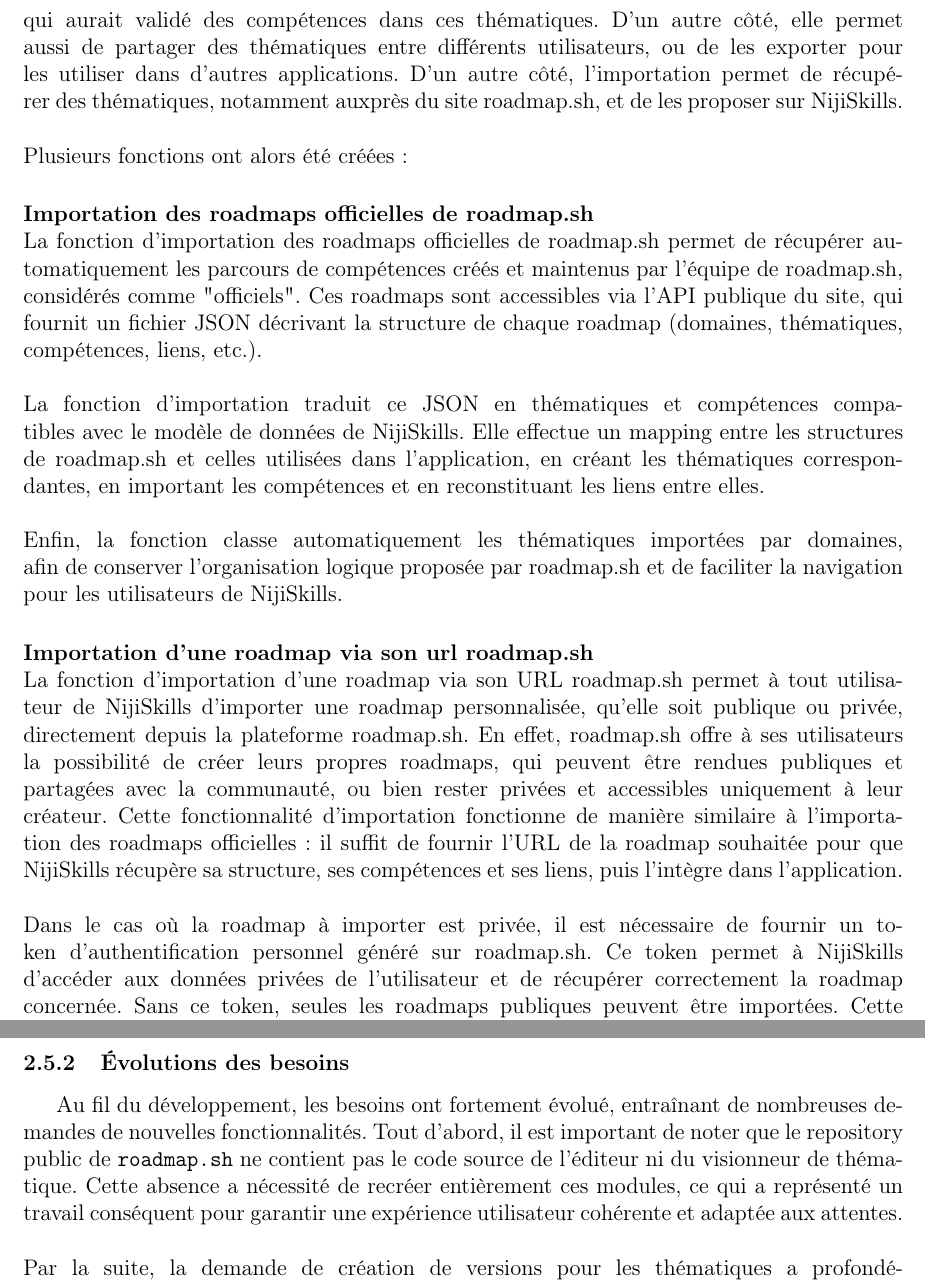
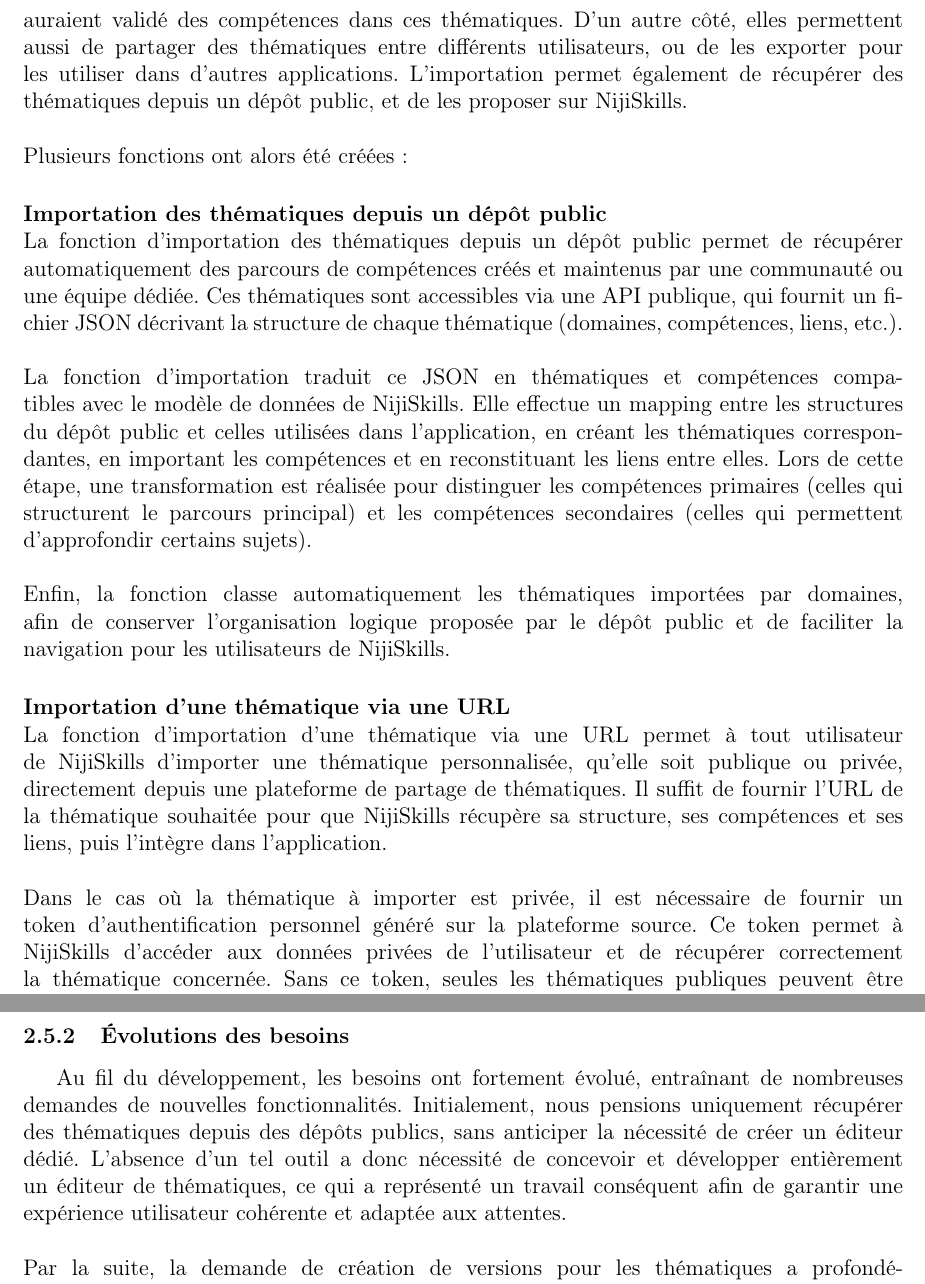
Before and after one commit to VictorG53/memoire-m2, a LaTeX document (document.tex): two parts of pages 29 and 31 of 42, joined at a grey line, cut so that both start at the same text. Compiled offline with pdfLaTeX.

Commit message:
Suppression des mentions à roadmap.sh

```diff
--- a/document.tex
+++ b/document.tex
@@ -375,21 +375,21 @@ Le panneau d'administration de NijiSkills permet aux administrateurs de gérer l
 Ces pages qui font office de "backoffice" ne sont accessibles que par les administrateurs. Les utilisateurs avec le rôle manager ont accès aussi à un panneau de gestion des utilisateurs qu'ils peuvent gérer, mais ils n'ont pas accès au panneau d'administration complet. Ils peuvent seulement voir la progression des utilisateurs qu'ils gèrent dans les différentes thématiques, ainsi que les compétences qu'ils ont validées ou non.
 
 \subsubsection{Importation et exportation des thématiques}
-Un élément important de l'application NijiSkills est la possibilité d'importer et d'exporter des thématiques au format JSON. Ces fonctionnalité servent, d'un côté, à garder une trace des thématiques créées avec les compétences, les liens et les différents utilisateurs qui aurait validé des compétences dans ces thématiques. D'un autre côté, elle permet aussi de partager des thématiques entre différents utilisateurs, ou de les exporter pour les utiliser dans d'autres applications. D'un autre côté, l'importation permet de récupérer des thématiques, notamment auxprès du site roadmap.sh, et de les proposer sur NijiSkills.
+Un élément important de l'application NijiSkills est la possibilité d'importer et d'exporter des thématiques au format JSON. Ces fonctionnalités servent, d'un côté, à garder une trace des thématiques créées avec les compétences, les liens et les différents utilisateurs qui auraient validé des compétences dans ces thématiques. D'un autre côté, elles permettent aussi de partager des thématiques entre différents utilisateurs, ou de les exporter pour les utiliser dans d'autres applications. L'importation permet également de récupérer des thématiques depuis un dépôt public, et de les proposer sur NijiSkills.
 \\\\
 Plusieurs fonctions ont alors été créées :
-\paragraph{Importation des roadmaps officielles de roadmap.sh\\}
-La fonction d'importation des roadmaps officielles de roadmap.sh permet de récupérer automatiquement les parcours de compétences créés et maintenus par l'équipe de roadmap.sh, considérés comme "officiels". Ces roadmaps sont accessibles via l'API publique du site, qui fournit un fichier JSON décrivant la structure de chaque roadmap (domaines, thématiques, compétences, liens, etc.).
+\paragraph{Importation des thématiques depuis un dépôt public\\}
+La fonction d'importation des thématiques depuis un dépôt public permet de récupérer automatiquement des parcours de compétences créés et maintenus par une communauté ou une équipe dédiée. Ces thématiques sont accessibles via une API publique, qui fournit un fichier JSON décrivant la structure de chaque thématique (domaines, compétences, liens, etc.).
 \\\\
-La fonction d'importation traduit ce JSON en thématiques et compétences compatibles avec le modèle de données de NijiSkills. Elle effectue un mapping entre les structures de roadmap.sh et celles utilisées dans l'application, en créant les thématiques correspondantes, en important les compétences et en reconstituant les liens entre elles.
+La fonction d'importation traduit ce JSON en thématiques et compétences compatibles avec le modèle de données de NijiSkills. Elle effectue un mapping entre les structures du dépôt public et celles utilisées dans l'application, en créant les thématiques correspondantes, en important les compétences et en reconstituant les liens entre elles. Lors de cette étape, une transformation est réalisée pour distinguer les compétences primaires (celles qui structurent le parcours principal) et les compétences secondaires (celles qui permettent d'approfondir certains sujets).
 \\\\
-Enfin, la fonction classe automatiquement les thématiques importées par domaines, afin de conserver l'organisation logique proposée par roadmap.sh et de faciliter la navigation pour les utilisateurs de NijiSkills.
-\paragraph{Importation d'une roadmap via son url roadmap.sh\\}
-La fonction d'importation d'une roadmap via son URL roadmap.sh permet à tout utilisateur de NijiSkills d'importer une roadmap personnalisée, qu'elle soit publique ou privée, directement depuis la plateforme roadmap.sh. En effet, roadmap.sh offre à ses utilisateurs la possibilité de créer leurs propres roadmaps, qui peuvent être rendues publiques et partagées avec la communauté, ou bien rester privées et accessibles uniquement à leur créateur. Cette fonctionnalité d'importation fonctionne de manière similaire à l'importation des roadmaps officielles : il suffit de fournir l'URL de la roadmap souhaitée pour que NijiSkills récupère sa structure, ses compétences et ses liens, puis l'intègre dans l'application.
+Enfin, la fonction classe automatiquement les thématiques importées par domaines, afin de conserver l'organisation logique proposée par le dépôt public et de faciliter la navigation pour les utilisateurs de NijiSkills.
+\paragraph{Importation d'une thématique via une URL\\}
+La fonction d'importation d'une thématique via une URL permet à tout utilisateur de NijiSkills d'importer une thématique personnalisée, qu'elle soit publique ou privée, directement depuis une plateforme de partage de thématiques. Il suffit de fournir l'URL de la thématique souhaitée pour que NijiSkills récupère sa structure, ses compétences et ses liens, puis l'intègre dans l'application.
 \\\\
-Dans le cas où la roadmap à importer est privée, il est nécessaire de fournir un token d'authentification personnel généré sur roadmap.sh. Ce token permet à NijiSkills d'accéder aux données privées de l'utilisateur et de récupérer correctement la roadmap concernée. Sans ce token, seules les roadmaps publiques peuvent être importées. Cette approche garantit la sécurité et la confidentialité des données tout en offrant une grande flexibilité aux utilisateurs souhaitant exploiter leurs propres parcours de compétences au sein de NijiSkills.
-\paragraph{Importation et exportation d'une roadmap via un fichier JSON\\}
-Enfin, la fonction d'importation et d'exportation d'une roadmap via un fichier JSON permet aux administrateurs de NijiSkills de sauvegarder les thématiques et compétences sous forme de fichier JSON et de les réinsérer dans l'application. Ces fonctionnalités sont particulièrement utile pour conserver une copie locale des thématiques créées.
+Dans le cas où la thématique à importer est privée, il est nécessaire de fournir un token d'authentification personnel généré sur la plateforme source. Ce token permet à NijiSkills d'accéder aux données privées de l'utilisateur et de récupérer correctement la thématique concernée. Sans ce token, seules les thématiques publiques peuvent être importées. Cette approche garantit la sécurité et la confidentialité des données tout en offrant une grande flexibilité aux utilisateurs souhaitant exploiter leurs propres parcours de compétences au sein de NijiSkills.
+\paragraph{Importation et exportation d'une thématique via un fichier JSON\\}
+Enfin, la fonction d'importation et d'exportation d'une thématique via un fichier JSON permet aux administrateurs de NijiSkills de sauvegarder les thématiques et compétences sous forme de fichier JSON et de les réinsérer dans l'application. Ces fonctionnalités sont particulièrement utiles pour conserver une copie locale des thématiques créées.
 \subsection{Défis techniques rencontrés}
 \subsubsection{Optimisation des performances}
 L’une des principales difficultés rencontrées lors du développement de NijiSkills a été la gestion des performances du canvas interactif, rendu possible grâce à la bibliothèque ReactFlow. Cette librairie permet de manipuler dynamiquement un grand nombre de nœuds (représentant ici les compétences) et de liens entre eux, offrant une visualisation graphique intuitive des thématiques. Cependant, certaines thématiques peuvent contenir plusieurs dizaines, voire une centaine de compétences, chacune reliée à d’autres par des liens complexes. Cette densité d’informations peut rapidement entraîner un ralentissement notable de l’application, surtout lors du déplacement ou de la modification de nœuds, rendant l’expérience utilisateur moins fluide.
@@ -408,7 +408,7 @@ Ensuite, la gestion de la sauvegarde automatique des modifications a été revue
 \\\\
 Grâce à ces ajustements, il a été possible d’assurer une expérience utilisateur fluide, même lors de la manipulation de thématiques complexes et très denses en compétences.
 \subsubsection{Évolutions des besoins}
-Au fil du développement, les besoins ont fortement évolué, entraînant de nombreuses demandes de nouvelles fonctionnalités. Tout d'abord, il est important de noter que le repository public de \texttt{roadmap.sh} ne contient pas le code source de l'éditeur ni du visionneur de thématique. Cette absence a nécessité de recréer entièrement ces modules, ce qui a représenté un travail conséquent pour garantir une expérience utilisateur cohérente et adaptée aux attentes.
+Au fil du développement, les besoins ont fortement évolué, entraînant de nombreuses demandes de nouvelles fonctionnalités. Initialement, nous pensions uniquement récupérer des thématiques depuis des dépôts publics, sans anticiper la nécessité de créer un éditeur dédié. L'absence d'un tel outil a donc nécessité de concevoir et développer entièrement un éditeur de thématiques, ce qui a représenté un travail conséquent afin de garantir une expérience utilisateur cohérente et adaptée aux attentes.
 \\\\
 Par la suite, la demande de création de versions pour les thématiques a profondément bouleversé l'organisation des données dans la base de données ainsi que la structure de l'API. Il a fallu repenser la manière dont les thématiques étaient stockées, historisées et exposées, afin de permettre la gestion simultanée de plusieurs versions et d'assurer la compatibilité ascendante. Cette évolution a impliqué des modifications majeures tant au niveau du backend que du frontend, rendant l'architecture initiale obsolète face à ces nouveaux besoins.
 \subsubsection{Propreté du code}
```
Also changed, not shown: document.tex (10 more changed lines).
